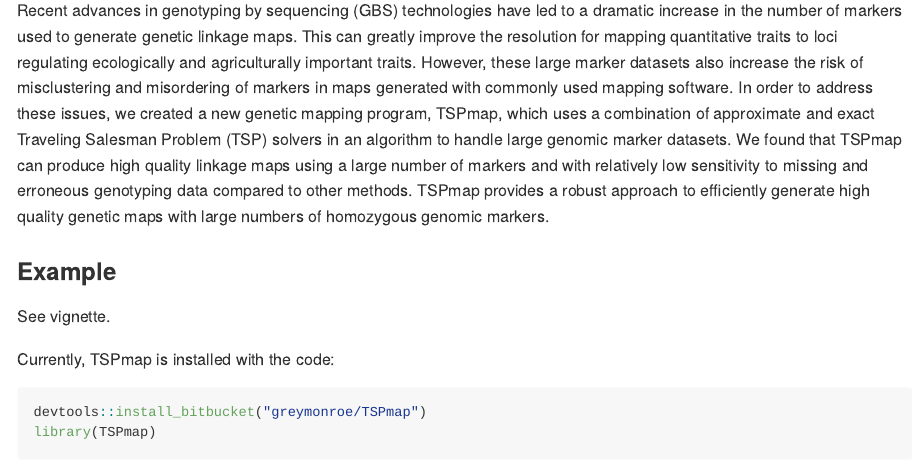
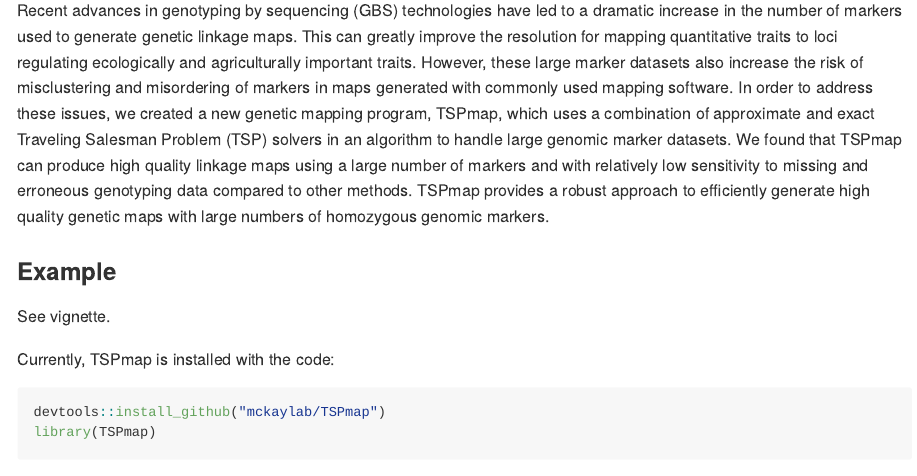
Before and after one commit to mckaylab/TSPmap, an R Markdown document (README.Rmd): the page in a window 1100 px wide, from 80 px down. Rendered offline with R 4.5, knitr and Pandoc, with nearby package versions.

Commit message:
Update README.Rmd

````diff
--- a/README.Rmd
+++ b/README.Rmd
@@ -24,6 +24,6 @@ See vignette.
 
 Currently, TSPmap is installed with the code:
 ```{r, eval=F}
-devtools::install_bitbucket("greymonroe/TSPmap")
+devtools::install_github("mckaylab/TSPmap")
 library(TSPmap)
 ```
````
